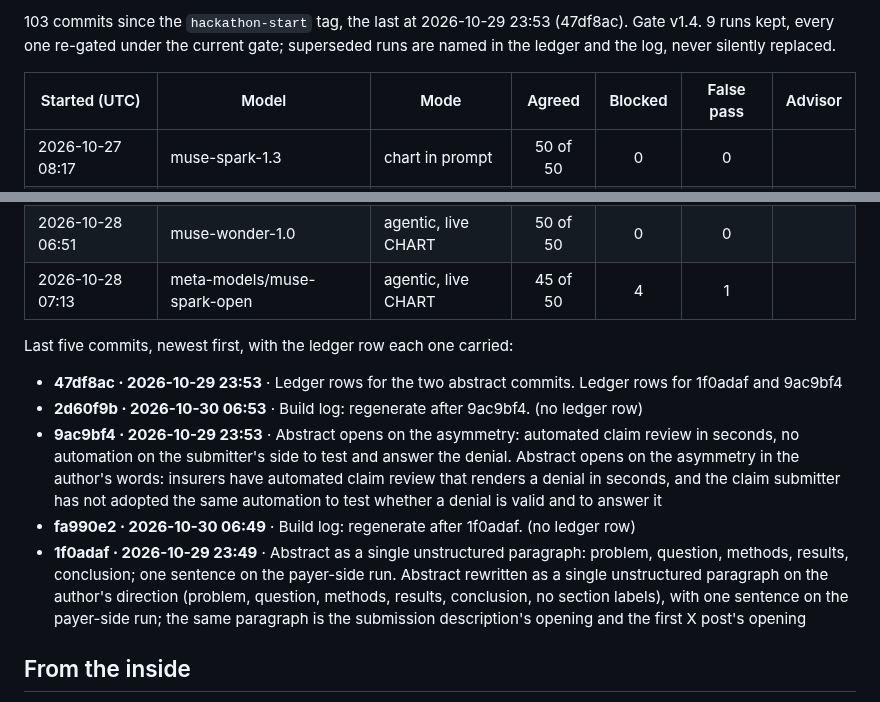
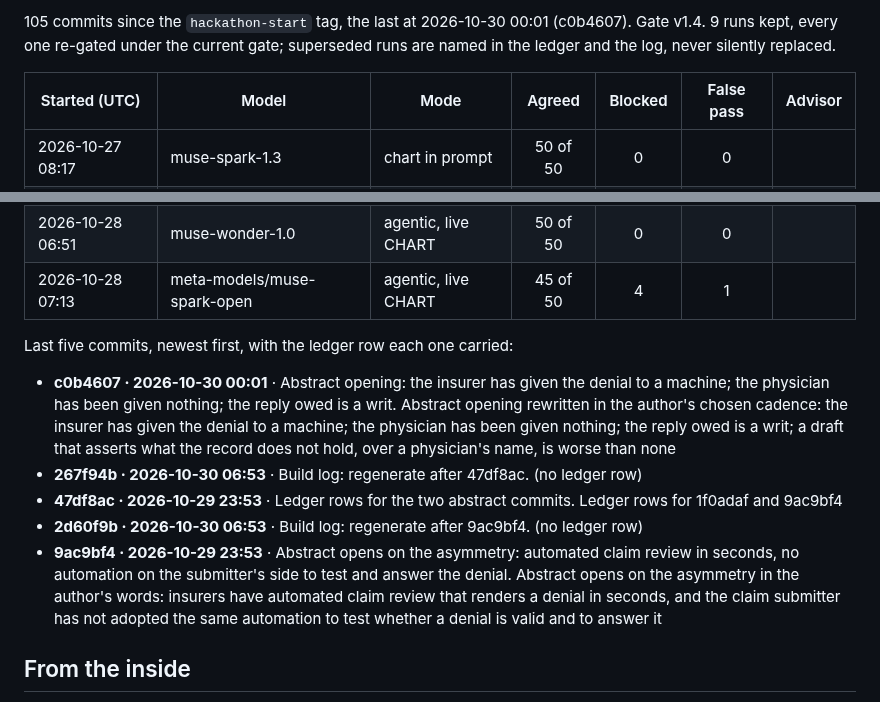
Before and after one commit to jamesrosing/your-procedure-is-denied, a Markdown page: README.md, 2 parts joined by grey strips. Rendered like a GitHub page.

Commit message:
Build log: regenerate after c0b4607

```diff
--- a/README.md
+++ b/README.md
@@ -371,5 +371,5 @@ _Generated from the git history, the ledger, and the result files by `npm run lo
 
-103 commits since the `hackathon-start` tag, the last at 2026-10-29 23:53 (47df8ac). Gate v1.4. 9 runs kept, every one re-gated under the current gate; superseded runs are named in the ledger and the log, never silently replaced.
+105 commits since the `hackathon-start` tag, the last at 2026-10-30 00:01 (c0b4607). Gate v1.4. 9 runs kept, every one re-gated under the current gate; superseded runs are named in the ledger and the log, never silently replaced.
 
 | Started (UTC) | Model | Mode | Agreed | Blocked | False pass | Advisor |
 | --- | --- | --- | :---: | :---: | :---: | --- |
@@ -385,11 +385,11 @@ _Generated from the git history, the ledger, and the result files by `npm run lo
 
 Last five commits, newest first, with the ledger row each one carried:
 
+- **c0b4607 · 2026-10-30 00:01** · Abstract opening: the insurer has given the denial to a machine; the physician has been given nothing; the reply owed is a writ. Abstract opening rewritten in the author's chosen cadence: the insurer has given the denial to a machine; the physician has been given nothing; the reply owed is a writ; a draft that asserts what the record does not hold, over a physician's name, is worse than none
+- **267f94b · 2026-10-30 06:53** · Build log: regenerate after 47df8ac. (no ledger row)
 - **47df8ac · 2026-10-29 23:53** · Ledger rows for the two abstract commits. Ledger rows for 1f0adaf and 9ac9bf4
 - **2d60f9b · 2026-10-30 06:53** · Build log: regenerate after 9ac9bf4. (no ledger row)
 - **9ac9bf4 · 2026-10-29 23:53** · Abstract opens on the asymmetry: automated claim review in seconds, no automation on the submitter's side to test and answer the denial. Abstract opens on the asymmetry in the author's words: insurers have automated claim review that renders a denial in seconds, and the claim submitter has not adopted the same automation to test whether a denial is valid and to answer it
-- **fa990e2 · 2026-10-30 06:49** · Build log: regenerate after 1f0adaf. (no ledger row)
-- **1f0adaf · 2026-10-29 23:49** · Abstract as a single unstructured paragraph: problem, question, methods, results, conclusion; one sentence on the payer-side run. Abstract rewritten as a single unstructured paragraph on the author's direction (problem, question, methods, results, conclusion, no section labels), with one sentence on the payer-side run; the same paragraph is the submission description's opening and the first X post's opening
 <!-- build-log:end -->
 
 ## From the inside
```
Also changed, not shown: other parts of README.md (+2 -2 lines), BUILD-LOG.md (+9 -1 lines).
